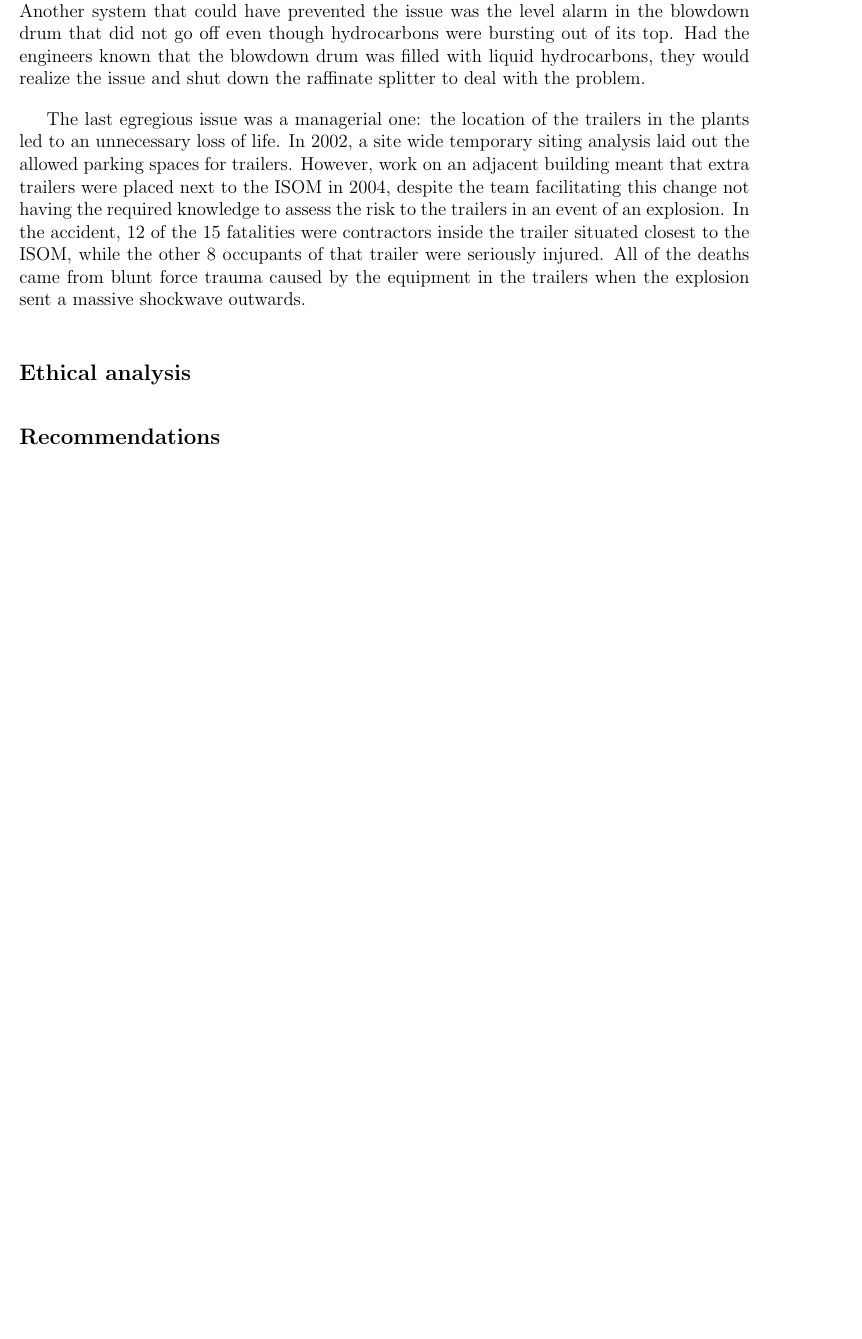
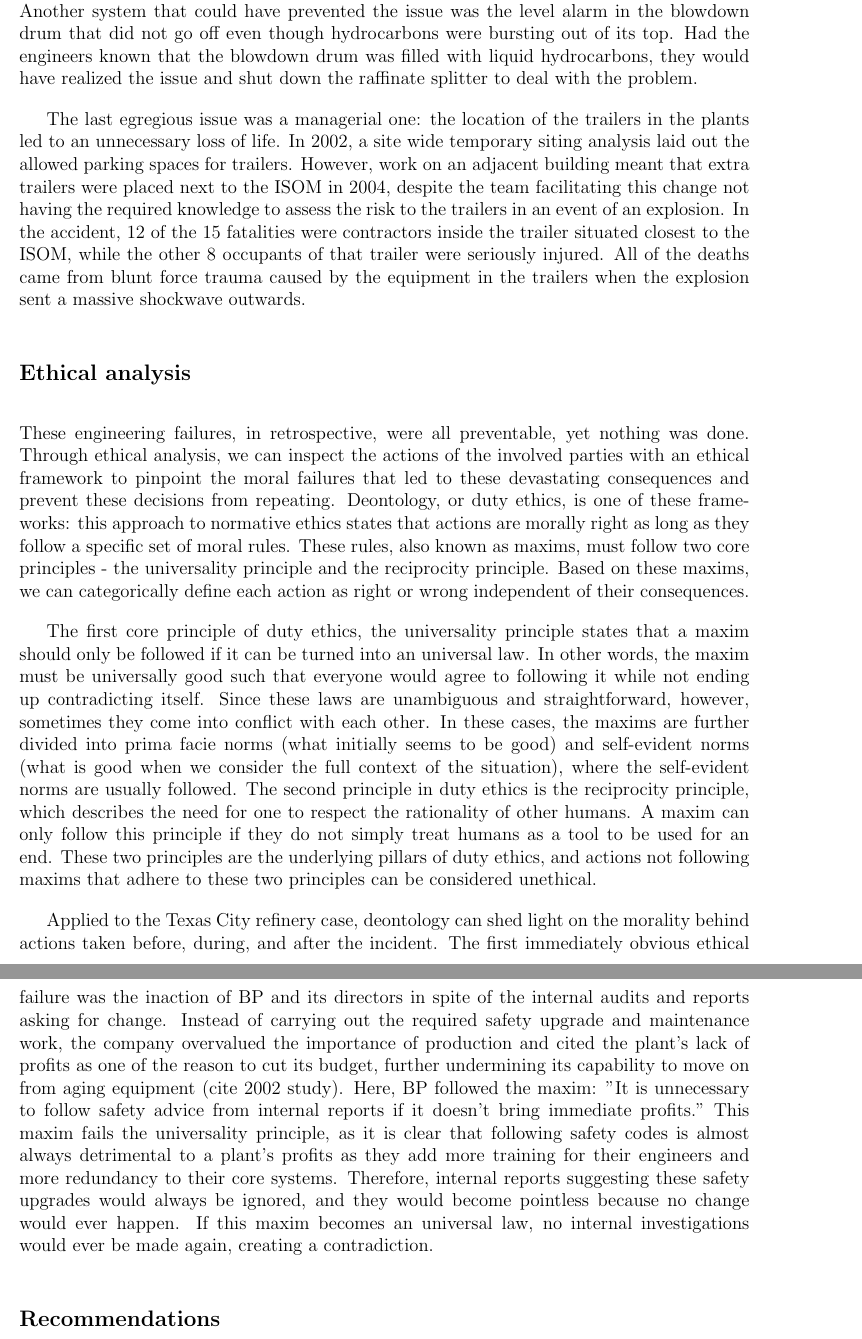
Before and after one commit to UN0wen/ENGR185EW-F19, a LaTeX paper (essay2.tex): part of page 5 of 5 before the commit and two parts of pages 5 and 6 of 6 after it, the two joined at a grey line, cut so that both start at the same text, the shorter picture padded with empty space. Compiled offline with pdfLaTeX.

Commit message:
essay2 ethics

```diff
--- a/essay2.tex
+++ b/essay2.tex
@@ -51,12 +50,16 @@
 
 	 The compounding issues hounding the plant carried out a major role in the accident. The raffinate splitter had just been completed, and the start-up process of the plant went into action the night of March 22. One crucial part of this process was the BP Pre-Startup Safety Review procedure consisting of thorough technical and personnel checks, which was not carried out possibly due to a lack of training. The start-up process began with the Night Operator filling the raffinate splitter. Operation through the night meant led to the heavy storage tank being filled completely the morning of March 23 and the flow from the raffinate tower was shut off, but this information was not relayed to the operators working later shifts, once again showing negligence on adhering to safety protocols by the operators involved.
 
-	  Many of the safety equipments in the raffinate tower was also defective, playing a major part in the accident's progress. When the raffinate splitter tower was refilled in the morning, it overfilled many times its capacity, but this was not caught by any of the engineers involved as the defective level indicators did not give any warning, and the sight glass for manual checking was broken. Had the overfilling of the raffinate tower been caught early, the operators could have shut off the raffinate feed going into the tank, preventing this catastrophe. Another system that could have prevented the issue was the level alarm in the blowdown drum that did not go off even though hydrocarbons were bursting out of its top. Had the engineers known that the blowdown drum was filled with liquid hydrocarbons, they would realize the issue and shut down the raffinate splitter to deal with the problem.
+	  Many of the safety equipments in the raffinate tower were also defective, playing a major part in the accident's progress. When the raffinate splitter tower was refilled in the morning, it overfilled many times its capacity, but this was not caught by any of the engineers involved as the defective level indicators did not give any warning, and the sight glass for manual checking was broken. Had the overfilling of the raffinate tower been caught early, the operators could have shut off the raffinate feed going into the tank, preventing this catastrophe. Another system that could have prevented the issue was the level alarm in the blowdown drum that did not go off even though hydrocarbons were bursting out of its top. Had the engineers known that the blowdown drum was filled with liquid hydrocarbons, they would have realized the issue and shut down the raffinate splitter to deal with the problem.
 
 	  The last egregious issue was a managerial one: the location of the trailers in the plants led to an unnecessary loss of life. In 2002, a site wide temporary siting analysis laid out the allowed parking spaces for trailers. However, work on an adjacent building meant that extra trailers were placed next to the ISOM in 2004, despite the team facilitating this change not having the required knowledge to assess the risk to the trailers in an event of an explosion. In the accident, 12 of the 15 fatalities were contractors inside the trailer situated closest to the ISOM, while the other 8 occupants of that trailer were seriously injured. All of the deaths came from blunt force trauma caused by the equipment in the trailers when the explosion sent a massive shockwave outwards.
 
+	\section*{Ethical analysis}
+	These engineering failures, in retrospective, were all preventable, yet nothing was done. Through ethical analysis, we can inspect the actions of the involved parties with an ethical framework to  pinpoint the moral failures that led to these devastating consequences and prevent these decisions from repeating. Deontology, or duty ethics, is one of these frameworks: this approach to normative ethics states that actions are morally right as long as they follow a specific set of moral rules. These rules, also known as maxims, must follow two core principles - the universality principle and the reciprocity principle. Based on these maxims, we can categorically define each action as right or wrong independent of their consequences.
 
-	\section*{Ethical analysis}
+	The first core principle of duty ethics, the universality principle states that a maxim should only be followed if it can be turned into an universal law. In other words, the maxim must be universally good such that everyone would agree to following it while not ending up contradicting itself. Since these laws are unambiguous and straightforward, however, sometimes they come into conflict with each other. In these cases, the maxims are further divided into prima facie norms (what initially seems to be good) and self-evident norms (what is good when we consider the full context of the situation), where the self-evident norms are usually followed. The second principle in duty ethics is the reciprocity principle, which describes the need for one to respect the rationality of other humans. A maxim can only follow this principle if they do not simply treat humans as a tool to be used for an end. These two principles are the underlying pillars of duty ethics, and actions not following maxims that adhere to these two principles can be considered unethical.
+
+	Applied to the Texas City refinery case, deontology can shed light on the morality behind actions taken before, during, and after the incident. The first immediately obvious ethical failure was the inaction of BP and its directors in spite of the internal audits and reports asking for change. Instead of carrying out the required safety upgrade and maintenance work, the company overvalued the importance of production and cited the plant's lack of profits as one of the reason to cut its budget, further undermining its capability to move on from aging equipment (cite 2002 study). Here, BP followed the maxim: "It is unnecessary to follow safety advice from internal reports if it doesn't bring immediate profits." This maxim fails the universality principle, as it is clear that following safety codes is almost always detrimental to a plant's profits as they add more training for their engineers and more redundancy to their core systems. Therefore, internal reports suggesting these safety upgrades would always be ignored, and they would become pointless because no change would ever happen. If this maxim becomes an universal law, no internal investigations would ever be made again, creating a contradiction.
 	\section*{Recommendations}
 	\section*{Conclusion}
 	\section*{Sources}
```
Also changed, not shown: essay2.pdf, essay2.tex (7 more changed lines), 2 other files.
